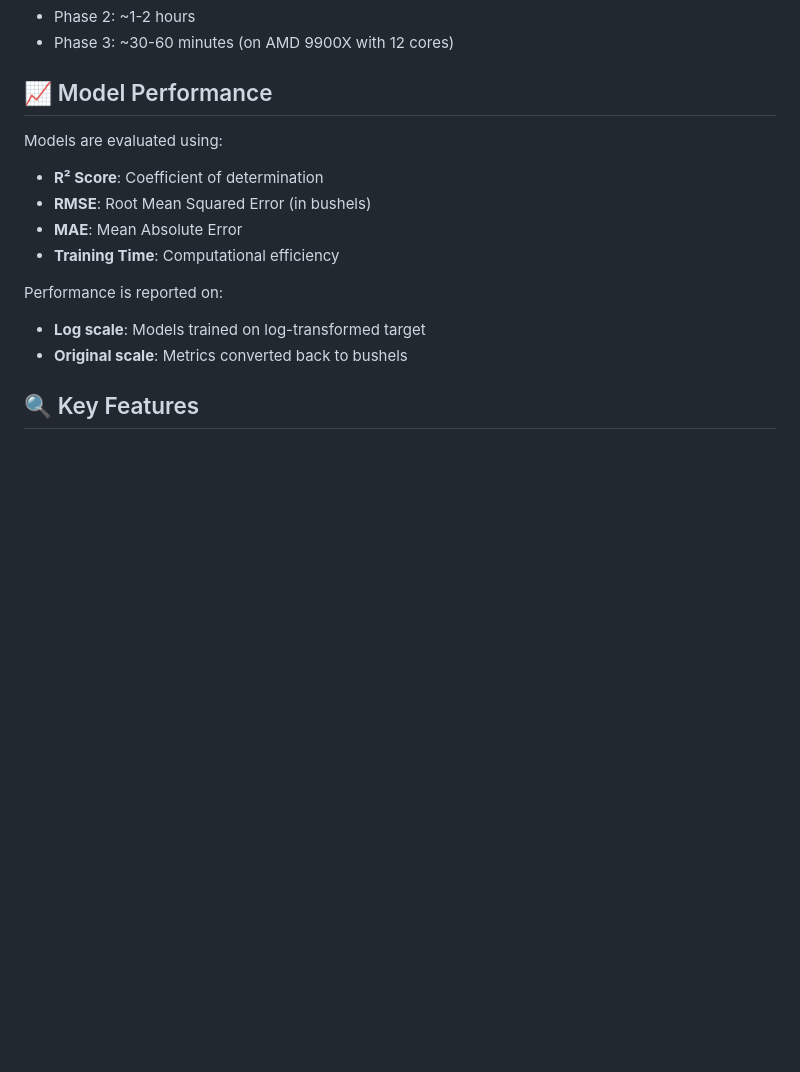
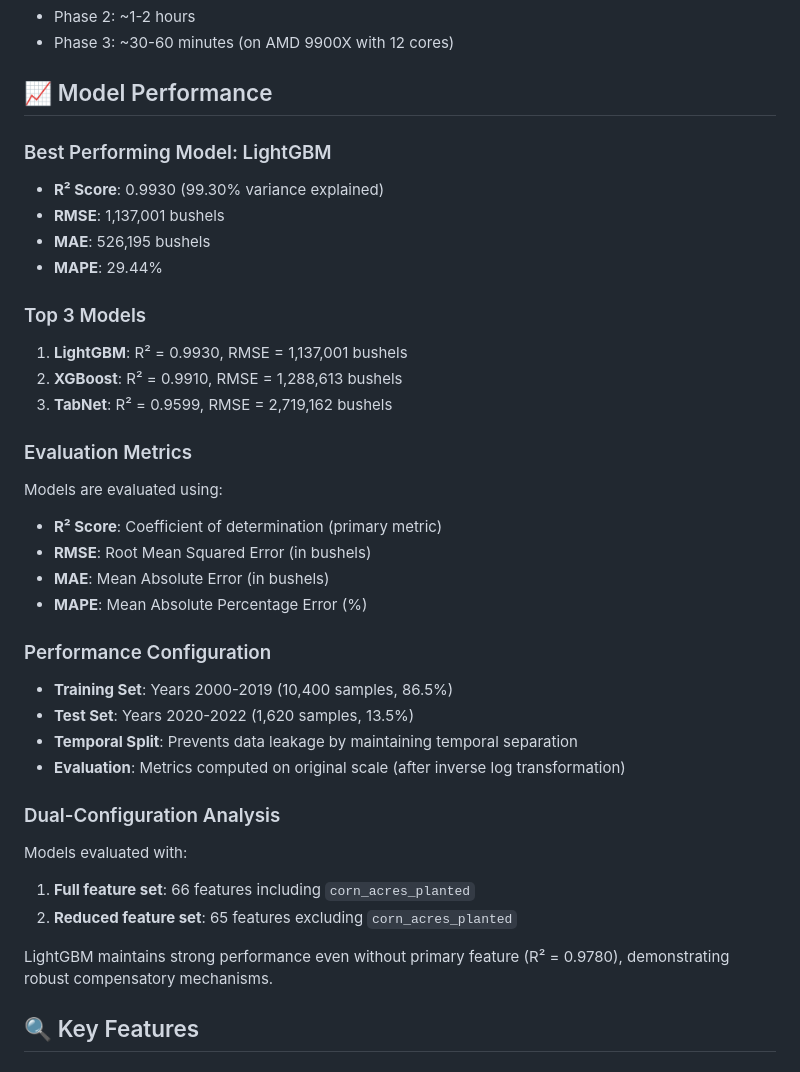
Before and after one commit to Jacob19999/Machine-Learning-Benchmark-for-Predicting-County-Level-Corn-Production, a Markdown page: README.md, the part around one of its changes. GitHub-like rendering; blank space fills up the shorter version.

```diff
--- a/README.md
+++ b/README.md
@@ -192,15 +200,36 @@ The fine-tuning process includes:
 
 ## 📈 Model Performance
 
+### Best Performing Model: LightGBM
+- **R² Score**: 0.9930 (99.30% variance explained)
+- **RMSE**: 1,137,001 bushels
+- **MAE**: 526,195 bushels
+- **MAPE**: 29.44%
+
+### Top 3 Models
+1. **LightGBM**: R² = 0.9930, RMSE = 1,137,001 bushels
+2. **XGBoost**: R² = 0.9910, RMSE = 1,288,613 bushels
+3. **TabNet**: R² = 0.9599, RMSE = 2,719,162 bushels
+
+### Evaluation Metrics
 Models are evaluated using:
-- **R² Score**: Coefficient of determination
+- **R² Score**: Coefficient of determination (primary metric)
 - **RMSE**: Root Mean Squared Error (in bushels)
-- **MAE**: Mean Absolute Error
-- **Training Time**: Computational efficiency
+- **MAE**: Mean Absolute Error (in bushels)
+- **MAPE**: Mean Absolute Percentage Error (%)
 
-Performance is reported on:
-- **Log scale**: Models trained on log-transformed target
-- **Original scale**: Metrics converted back to bushels
+### Performance Configuration
+- **Training Set**: Years 2000-2019 (10,400 samples, 86.5%)
+- **Test Set**: Years 2020-2022 (1,620 samples, 13.5%)
+- **Temporal Split**: Prevents data leakage by maintaining temporal separation
+- **Evaluation**: Metrics computed on original scale (after inverse log transformation)
+
+### Dual-Configuration Analysis
+Models evaluated with:
+1. **Full feature set**: 66 features including `corn_acres_planted`
+2. **Reduced feature set**: 65 features excluding `corn_acres_planted`
+
+LightGBM maintains strong performance even without primary feature (R² = 0.9780), demonstrating robust compensatory mechanisms.
 
 ## 🔍 Key Features
 
```
Also changed, not shown: other parts of README.md (+110 -36 lines).
